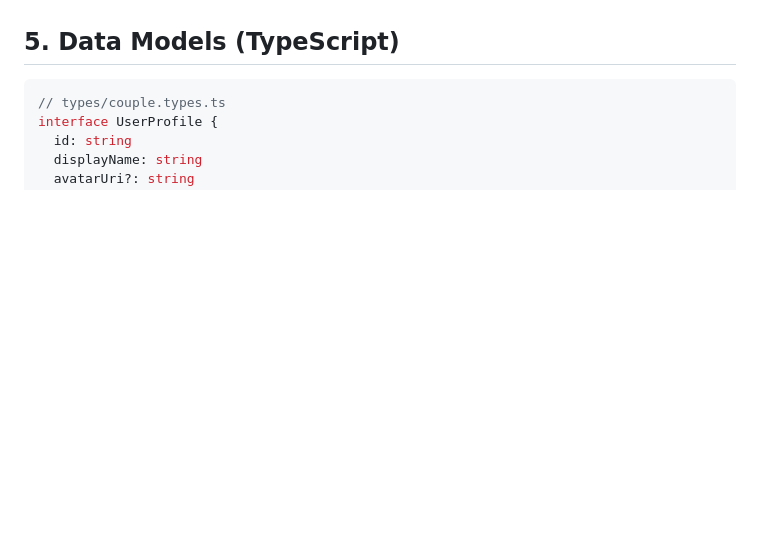
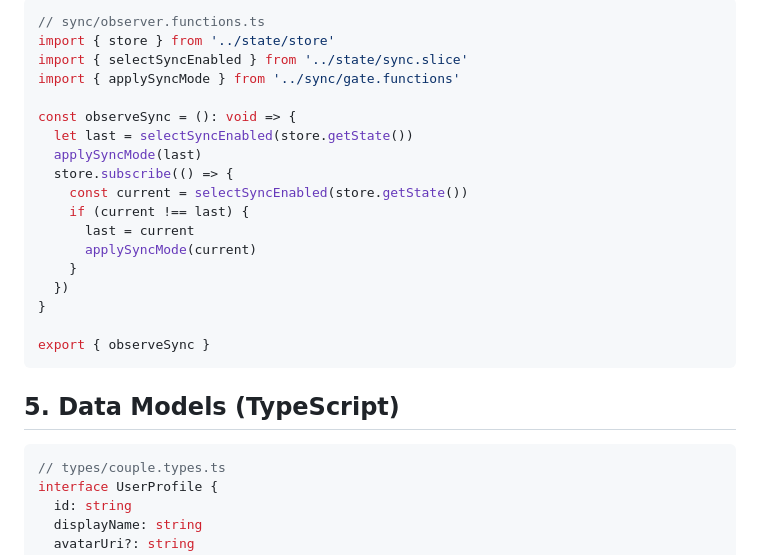
Before and after one commit to Barthmossr/love-duo, a Markdown page: docs/technical-spec.md, the part around one of its changes. Drawn GitHub-style; blank space fills up the shorter version.

````diff
--- a/docs/technical-spec.md
+++ b/docs/technical-spec.md
@@ -136,3 +203,23 @@ flowchart TD
+```ts
+// sync/observer.functions.ts
+import { store } from '../state/store'
+import { selectSyncEnabled } from '../state/sync.slice'
+import { applySyncMode } from '../sync/gate.functions'
+
+const observeSync = (): void => {
+  let last = selectSyncEnabled(store.getState())
+  applySyncMode(last)
+  store.subscribe(() => {
+    const current = selectSyncEnabled(store.getState())
+    if (current !== last) {
+      last = current
+      applySyncMode(current)
+    }
+  })
+}
+
+export { observeSync }
+```
 
 ## 5. Data Models (TypeScript)
 
````
Also changed, not shown: other parts of docs/technical-spec.md (+67 -0 lines).
